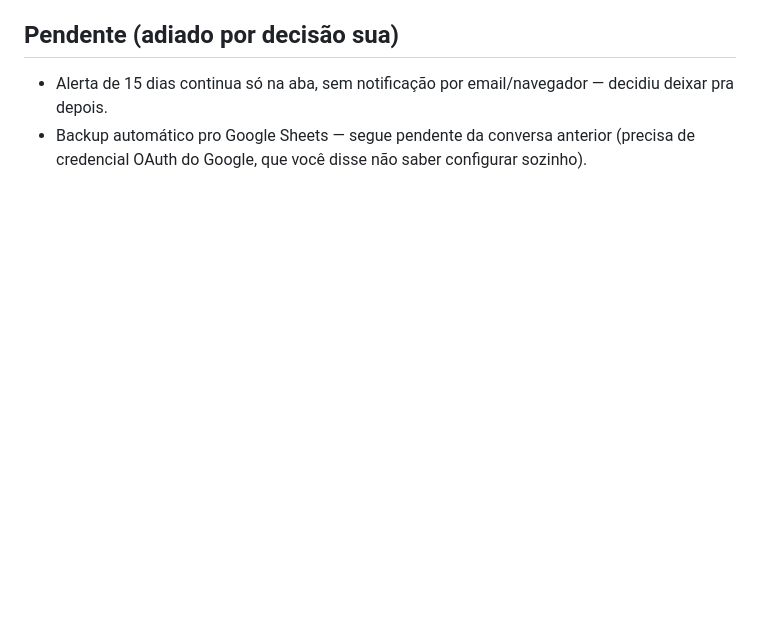
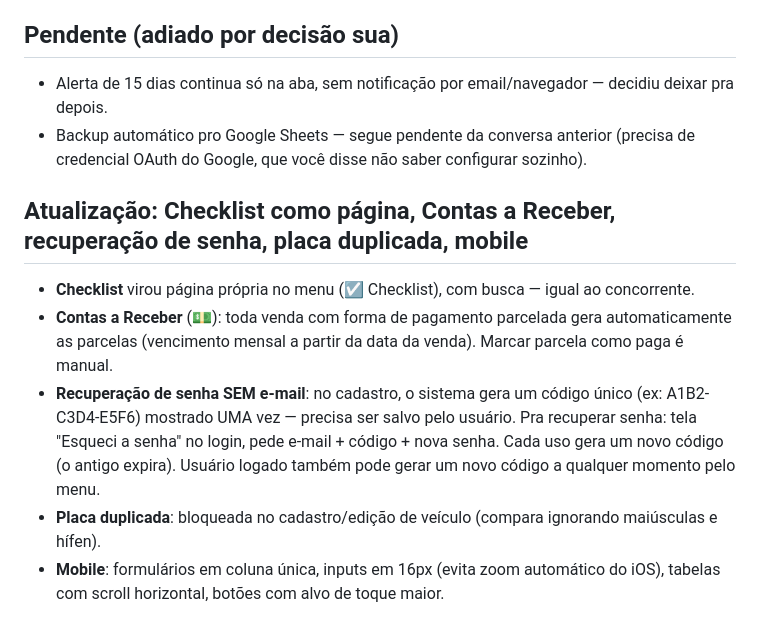
Before and after one commit to gustavolimasmkt-lgtm/gerircarros, a Markdown page: README.md, the part around the change. Drawn GitHub-style; blank space fills up the shorter version.

```diff
--- a/README.md
+++ b/README.md
@@ -59,3 +59,10 @@ de apontar pro banco de produção.
 ## Pendente (adiado por decisão sua)
 - Alerta de 15 dias continua só na aba, sem notificação por email/navegador — decidiu deixar pra depois.
 - Backup automático pro Google Sheets — segue pendente da conversa anterior (precisa de credencial OAuth do Google, que você disse não saber configurar sozinho).
+
+## Atualização: Checklist como página, Contas a Receber, recuperação de senha, placa duplicada, mobile
+- **Checklist** virou página própria no menu (☑️ Checklist), com busca — igual ao concorrente.
+- **Contas a Receber** (💵): toda venda com forma de pagamento parcelada gera automaticamente as parcelas (vencimento mensal a partir da data da venda). Marcar parcela como paga é manual.
+- **Recuperação de senha SEM e-mail**: no cadastro, o sistema gera um código único (ex: A1B2-C3D4-E5F6) mostrado UMA vez — precisa ser salvo pelo usuário. Pra recuperar senha: tela "Esqueci a senha" no login, pede e-mail + código + nova senha. Cada uso gera um novo código (o antigo expira). Usuário logado também pode gerar um novo código a qualquer momento pelo menu.
+- **Placa duplicada**: bloqueada no cadastro/edição de veículo (compara ignorando maiúsculas e hífen).
+- **Mobile**: formulários em coluna única, inputs em 16px (evita zoom automático do iOS), tabelas com scroll horizontal, botões com alvo de toque maior.
```
